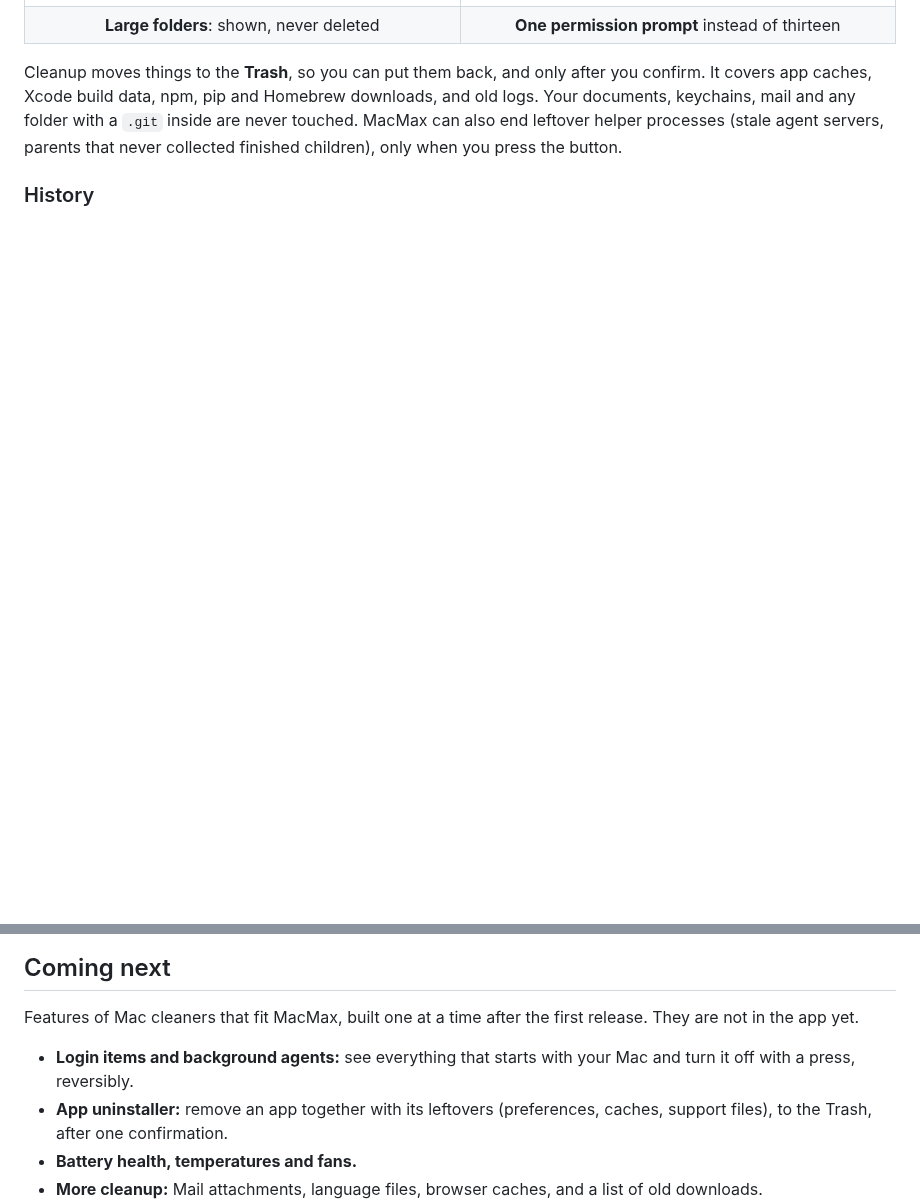
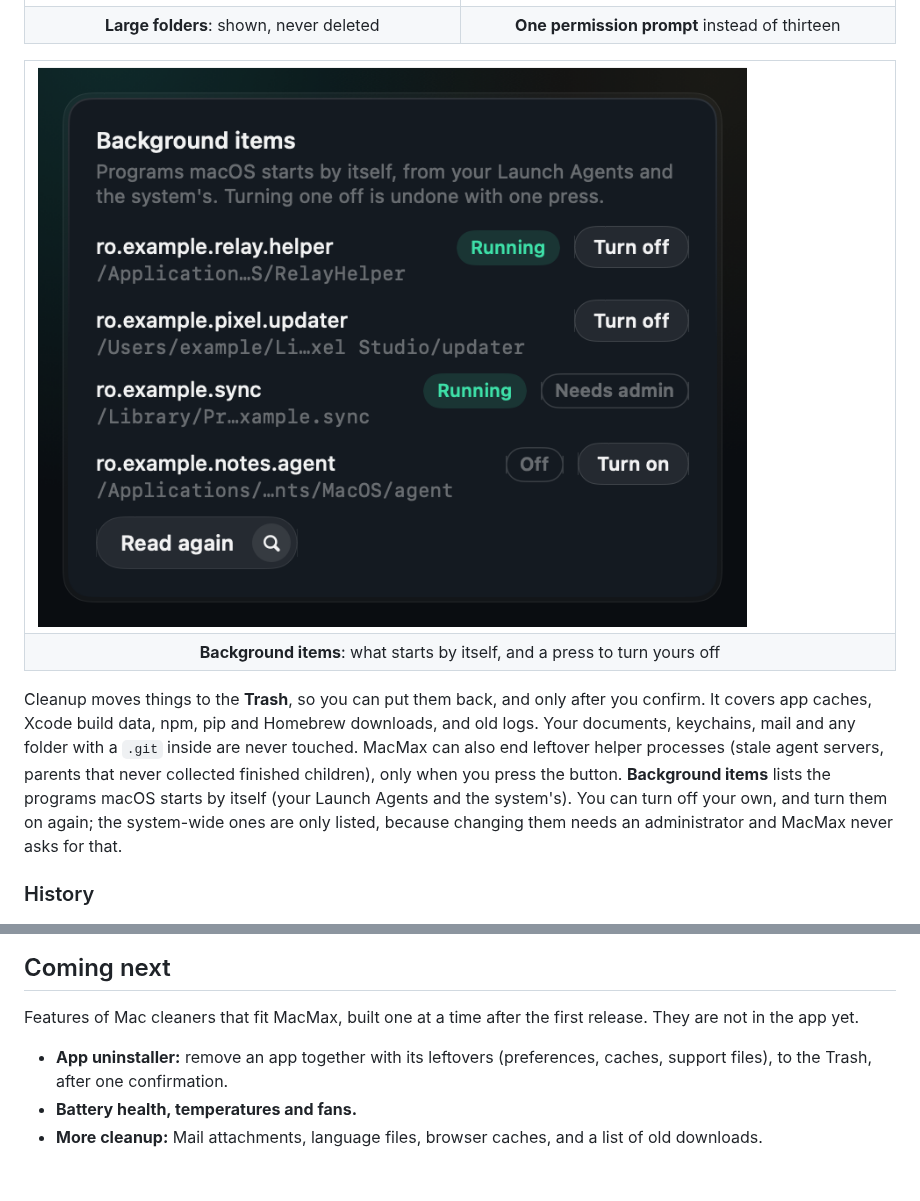
Before and after one commit to danieltamas/macmax, a Markdown page: README.md, 2 parts joined by grey strips. GitHub-like rendering; pictures changed too: docs/media/background-items.png (added); blank space fills up the shorter version.

Commit message:
feat: Background items lists what macOS starts by itself and turns your own agents off and on; every operation on the Mac shows progress, including the move to Trash

```diff
--- a/README.md
+++ b/README.md
@@ -127,11 +127,22 @@ works with Outline, Tailscale, WireGuard and other VPNs.
   </tr>
 </table>
 
+<table>
+  <tr>
+    <td width="50%" valign="top"><img src="docs/media/background-items.png" alt="Background items: launch agents, running or off, with Turn off"></td>
+  </tr>
+  <tr>
+    <td align="center"><b>Background items</b>: what starts by itself, and a press to turn yours off</td>
+  </tr>
+</table>
+
 Cleanup moves things to the **Trash**, so you can put them back, and only after you confirm. It
 covers app caches, Xcode build data, npm, pip and Homebrew downloads, and old logs. Your documents,
 keychains, mail and any folder with a `.git` inside are never touched. MacMax can also end leftover
 helper processes (stale agent servers, parents that never collected finished children), only when
-you press the button.
+you press the button. **Background items** lists the programs macOS starts by itself (your Launch
+Agents and the system's). You can turn off your own, and turn them on again; the system-wide ones
+are only listed, because changing them needs an administrator and MacMax never asks for that.
 
 ### History
 
@@ -157,8 +168,6 @@ every tool is read-only: quitting or cleaning is always a press in the app.
 Features of Mac cleaners that fit MacMax, built one at a time after the first release. They are
 not in the app yet.
 
-- **Login items and background agents:** see everything that starts with your Mac and turn it off
-  with a press, reversibly.
 - **App uninstaller:** remove an app together with its leftovers (preferences, caches, support
   files), to the Trash, after one confirmation.
 - **Battery health, temperatures and fans.**
```
Also changed, not shown: AGENTS.md (+2 -0 lines), docs/PLAN.md (+7 -4 lines), 16 other files.
